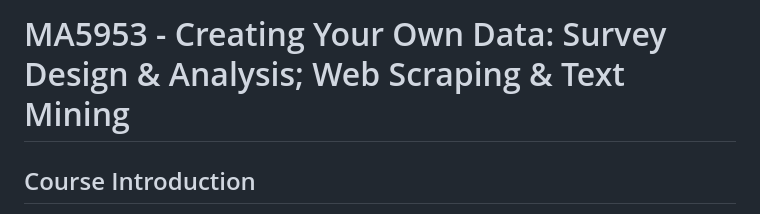
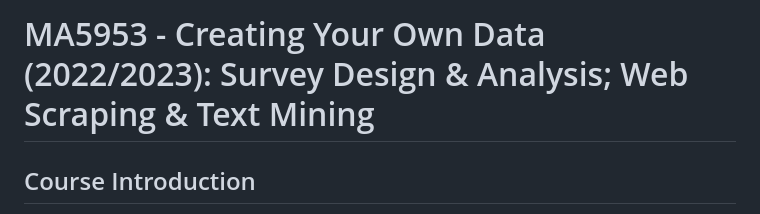
Before and after one commit to miriamsorace/MA5953-Creating-Your-Own-Data, a Markdown page: README.md, the part around the change. GitHub-like rendering.

```diff
--- a/README.md
+++ b/README.md
@@ -1,4 +1,4 @@
-# MA5953 - Creating Your Own Data: Survey Design & Analysis; Web Scraping &amp; Text Mining
+# MA5953 - Creating Your Own Data (2022/2023): Survey Design & Analysis; Web Scraping &amp; Text Mining
 
 ## Course Introduction
 
```
